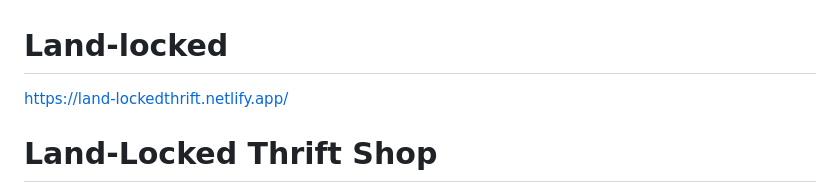
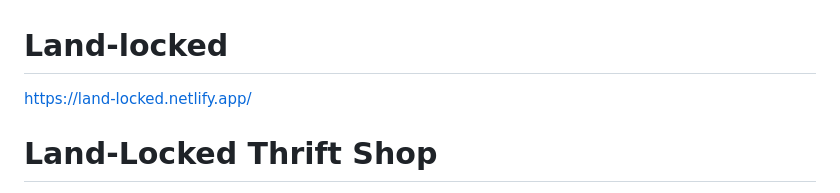
Before and after one commit to dior797/Land-locked, a Markdown page: README.md, the part around the change printed below. Rendered like a GitHub page.

```diff
--- a/README.md
+++ b/README.md
@@ -1,5 +1,5 @@
 # Land-locked
-https://land-lockedthrift.netlify.app/
+https://land-locked.netlify.app/
 
 
 Land-Locked Thrift Shop
```
Also changed, not shown: other parts of README.md (+3 -0 lines).
